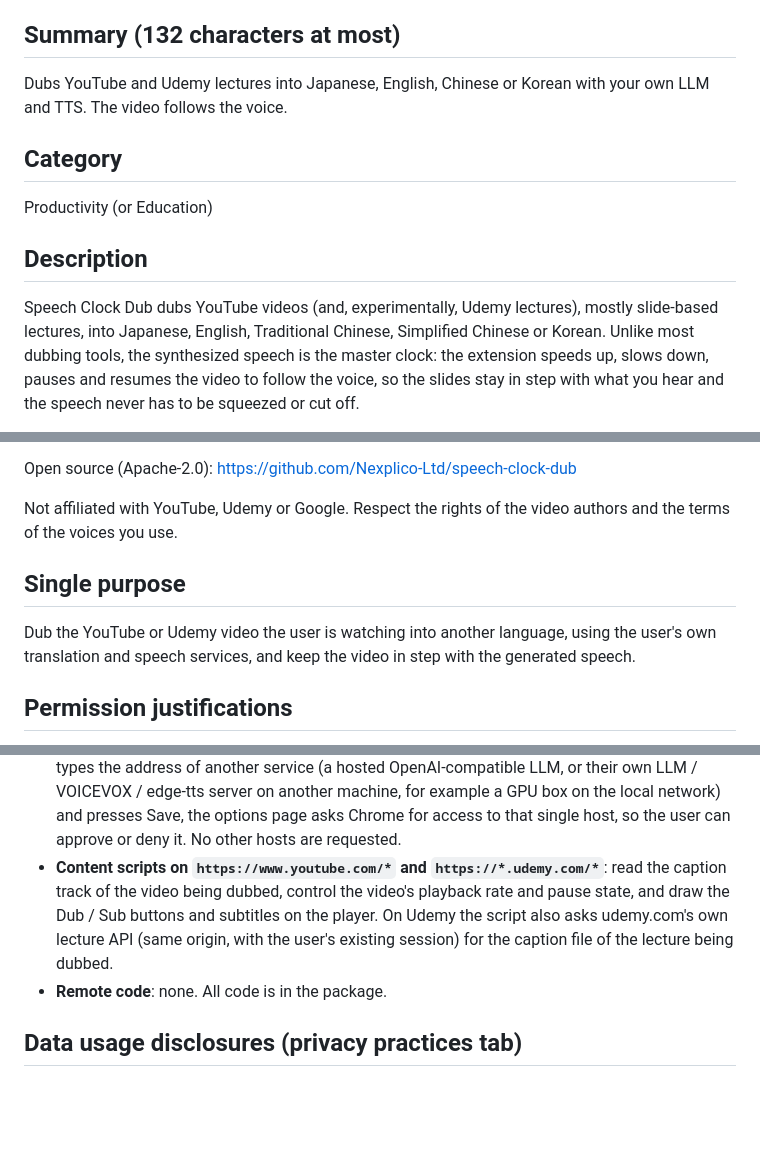
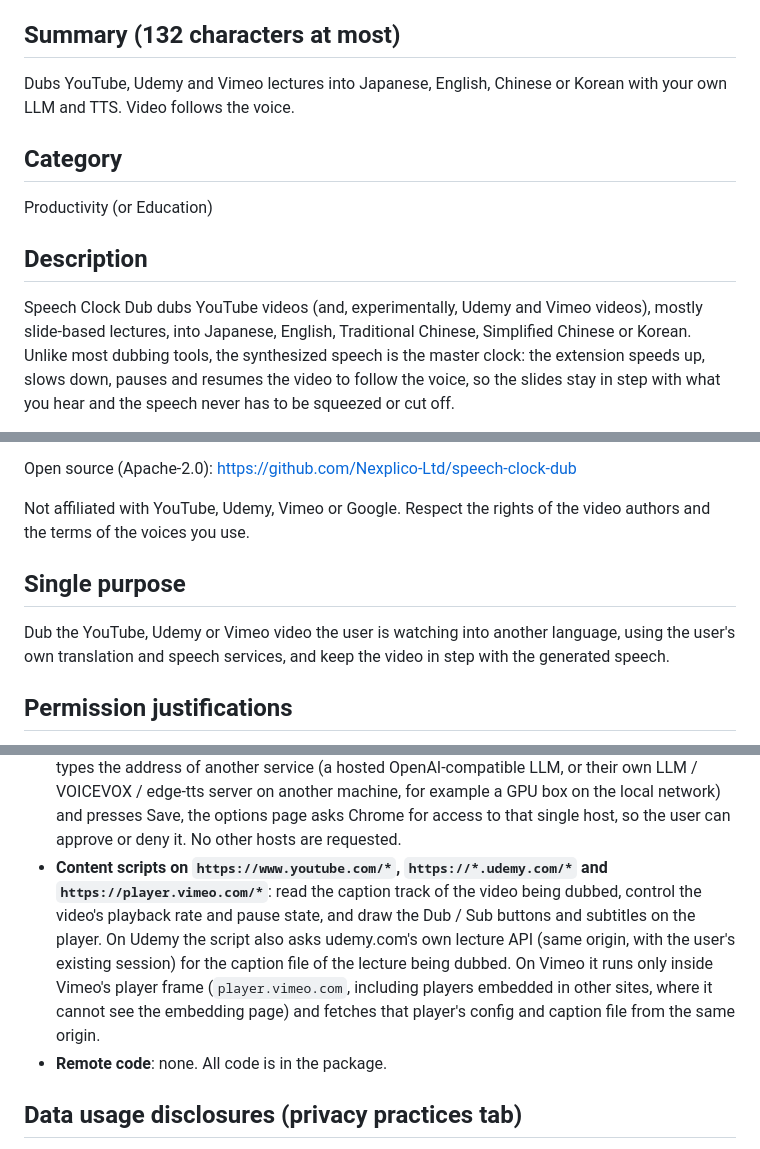
Before and after one commit to Nexplico-Ltd/speech-clock-dub, a Markdown page: docs/STORE_LISTING.md, 3 parts joined by grey strips. Drawn GitHub-style; blank space fills up the shorter version.

```diff
--- a/docs/STORE_LISTING.md
+++ b/docs/STORE_LISTING.md
@@ -8,7 +8,7 @@ Speech Clock Dub
 
 ## Summary (132 characters at most)
 
-Dubs YouTube and Udemy lectures into Japanese, English, Chinese or Korean with your own LLM and TTS. The video follows the voice.
+Dubs YouTube, Udemy and Vimeo lectures into Japanese, English, Chinese or Korean with your own LLM and TTS. Video follows the voice.
 
 ## Category
 
@@ -16,7 +16,7 @@ Productivity (or Education)
 
 ## Description
 
-Speech Clock Dub dubs YouTube videos (and, experimentally, Udemy lectures), mostly slide-based lectures, into Japanese, English, Traditional
+Speech Clock Dub dubs YouTube videos (and, experimentally, Udemy and Vimeo videos), mostly slide-based lectures, into Japanese, English, Traditional
 Chinese, Simplified Chinese or Korean. Unlike most dubbing tools, the synthesized speech is the master
 clock: the extension speeds up, slows down, pauses and resumes the video to follow the voice, so the
 slides stay in step with what you hear and the speech never has to be squeezed or cut off.
@@ -53,12 +55,12 @@ https://github.com/Nexplico-Ltd/speech-clock-dub/blob/main/docs/PRIVACY.md
 
 Open source (Apache-2.0): https://github.com/Nexplico-Ltd/speech-clock-dub
 
-Not affiliated with YouTube, Udemy or Google. Respect the rights of the video authors and the terms of the
+Not affiliated with YouTube, Udemy, Vimeo or Google. Respect the rights of the video authors and the terms of the
 voices you use.
 
 ## Single purpose
 
-Dub the YouTube or Udemy video the user is watching into another language, using the user's own translation and
+Dub the YouTube, Udemy or Vimeo video the user is watching into another language, using the user's own translation and
 speech services, and keep the video in step with the generated speech.
 
 ## Permission justifications
@@ -75,10 +77,13 @@ speech services, and keep the video in step with the generated speech.
   the address of another service (a hosted OpenAI-compatible LLM, or their own LLM / VOICEVOX / edge-tts
   server on another machine, for example a GPU box on the local network) and presses Save, the options page asks Chrome for access to that single host, so
   the user can approve or deny it. No other hosts are requested.
-- **Content scripts on `https://www.youtube.com/*` and `https://*.udemy.com/*`**: read the caption track of
-  the video being dubbed, control the video's playback rate and pause state, and draw the Dub / Sub buttons
-  and subtitles on the player. On Udemy the script also asks udemy.com's own lecture API (same origin, with
-  the user's existing session) for the caption file of the lecture being dubbed.
+- **Content scripts on `https://www.youtube.com/*`, `https://*.udemy.com/*` and `https://player.vimeo.com/*`**:
+  read the caption track of the video being dubbed, control the video's playback rate and pause state, and
+  draw the Dub / Sub buttons and subtitles on the player. On Udemy the script also asks udemy.com's own
+  lecture API (same origin, with the user's existing session) for the caption file of the lecture being
+  dubbed. On Vimeo it runs only inside Vimeo's player frame (`player.vimeo.com`, including players embedded in
+  other sites, where it cannot see the embedding page) and fetches that player's config and caption file from
+  the same origin.
 - **Remote code**: none. All code is in the package.
 
 ## Data usage disclosures (privacy practices tab)
```
Also changed, not shown: other parts of docs/STORE_LISTING.md (+2 -0 lines), docs/AMO_LISTING.md (+12 -7 lines), docs/PRIVACY.md (+12 -6 lines).
